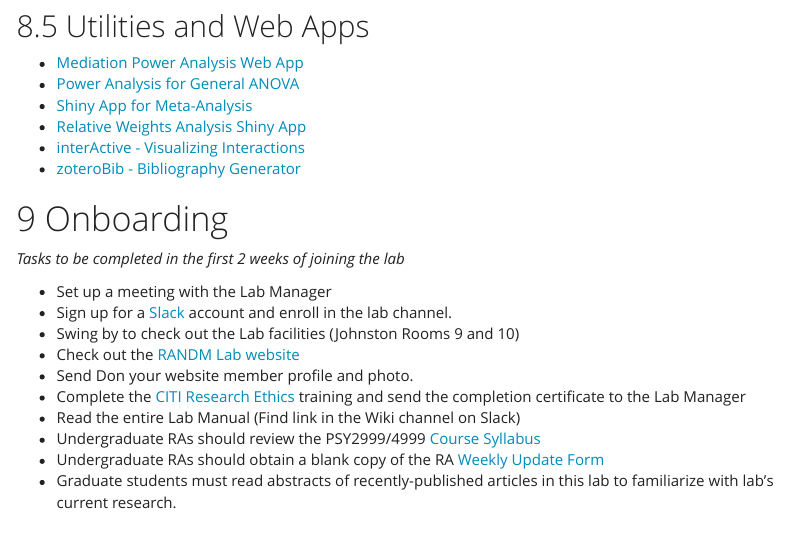
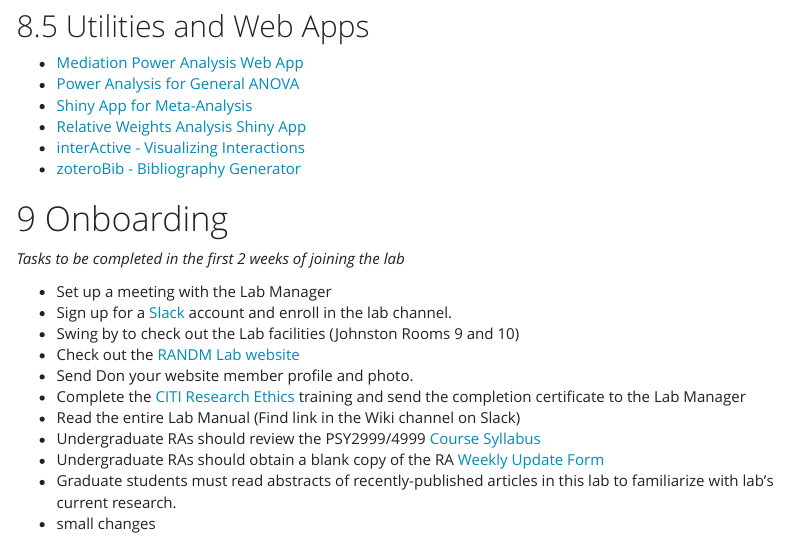
Before and after one commit to dczhang1/randmlab_manual, an R Markdown document (labWikiRmd.Rmd): the page in a window 1100 px wide, from 11910 px down. Rendered offline with R 4.5, knitr and Pandoc, with nearby package versions; menus at the side of the page are left out.

Commit message:
addded a few small change

```diff
--- a/labWikiRmd.Rmd
+++ b/labWikiRmd.Rmd
@@ -442,3 +442,4 @@ For more information about journals not listed here, see *[Journal Citation Repo
 * Undergraduate RAs should review the PSY2999/4999 [Course Syllabus](https://lsumail2-my.sharepoint.com/:w:/g/personal/zhang1_lsu_edu/EfjUX5efBYhKmvILOAEPtcgBuw1Fj2gUhrknl-vCXYUTXg?e=RfnGQV)
 * Undergraduate RAs should obtain a blank copy of the RA [Weekly Update Form](https://lsumail2-my.sharepoint.com/:w:/g/personal/zhang1_lsu_edu/ETYHnVik8jFMuCfw2bcvLvkBIl7e-Ly-EG9hTz_CPdjx4g?e=8yqGNc)
 * Graduate students must read abstracts of recently-published articles in this lab to familiarize with lab's current research.
+* small changes
```
